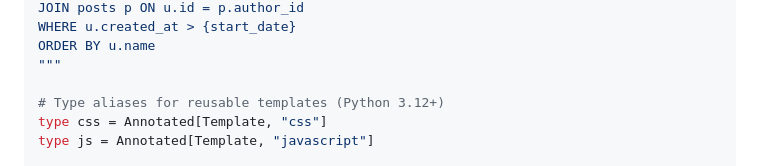
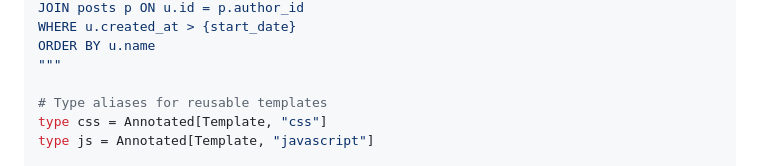
Before and after one commit to koxudaxi/t-linter, a Markdown page: README.md, the part around the change. Drawn GitHub-style.

```diff
--- a/README.md
+++ b/README.md
@@ -210,7 +210,7 @@ WHERE u.created_at > {start_date}
 ORDER BY u.name
 """
 
-# Type aliases for reusable templates (Python 3.12+)
+# Type aliases for reusable templates
 type css = Annotated[Template, "css"]
 type js = Annotated[Template, "javascript"]
 
```
